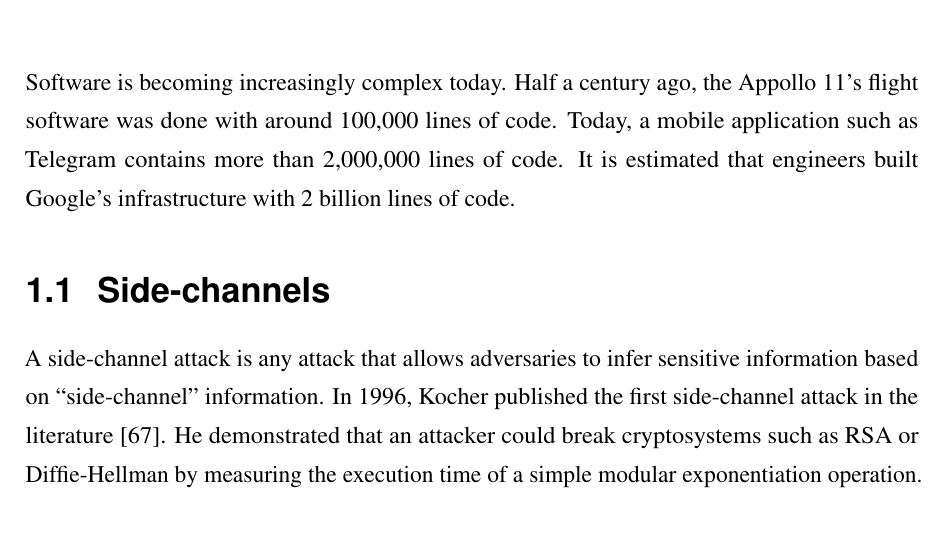
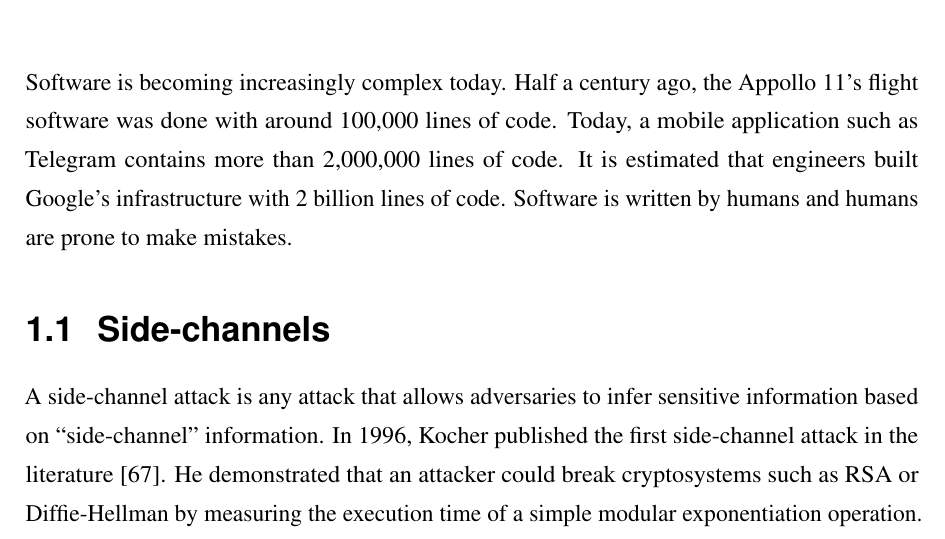
Before and after one commit to qinkunbao/Thesis, a LaTeX thesis (Qinkun-Dissertation.tex, which reads Chapter-1/Chapter-1.tex): part of page 14 of 135, cut so that both start at the same text. Compiled offline with pdfLaTeX; a missing bibliography style is replaced by a similar one.

Commit message:
Updates from Overleaf

```diff
--- a/Chapter-1/Chapter-1.tex
+++ b/Chapter-1/Chapter-1.tex
@@ -2,7 +2,7 @@
 
 \chapter{Introduction} \label{chapter1}
 Software is becoming increasingly complex today. Half a century ago, the Appollo 11's flight software was done with around 100,000 lines of code.
-Today, a mobile application such as Telegram contains more than 2,000,000 lines of code. It is estimated that engineers built Google's infrastructure with 2 billion lines of code.
+Today, a mobile application such as Telegram contains more than 2,000,000 lines of code. It is estimated that engineers built Google's infrastructure with 2 billion lines of code. Software is written by humans and humans are prone to make mistakes.
 
 \section{Side-channels}
 A side-channel attack is any attack that allows adversaries to infer sensitive information based on ``side-channel'' information. In 1996, Kocher published the first side-channel attack in the literature~\cite{kocher1996timing}. He demonstrated that an attacker could break cryptosystems such as RSA or Diffie-Hellman by measuring the execution time of a simple modular exponentiation operation. The simple modular exponentiation calculates the remainder of an exponent divided by an integer.  The simple modular exponentiation operation executes faster when the exponent bit is 0 and slower when the exponent bit is 1. As a result, an attacker can infer the whole secret key by measuring the execution time of the operation. Since then, researchers have proposed numerous side-channel attacks which exploit different kinds of ``side-channel'' information, including execution timing~\cite{184415,disselkoen2017prime+,7163050}, power consumption~\cite{kar20178}, electromagnetic radiation~\cite{agrawal2002side,217605}, and even sound~\cite{chari1999towards}.
```
